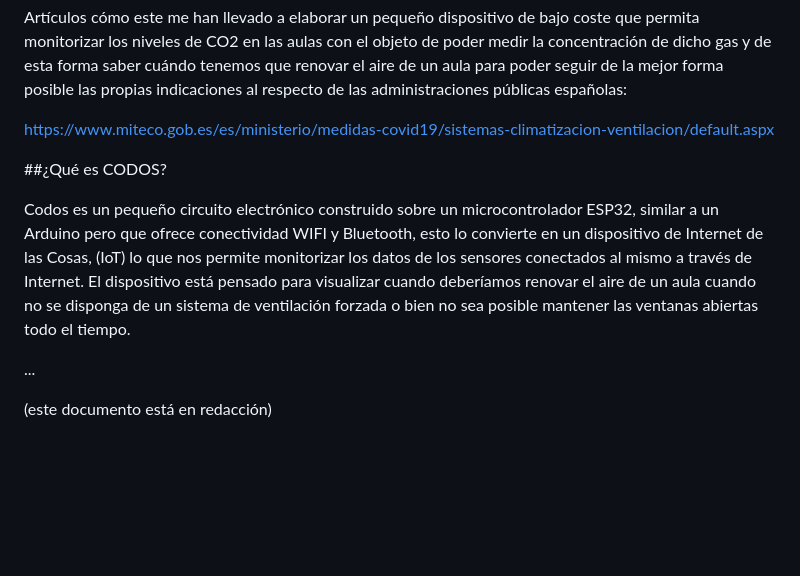
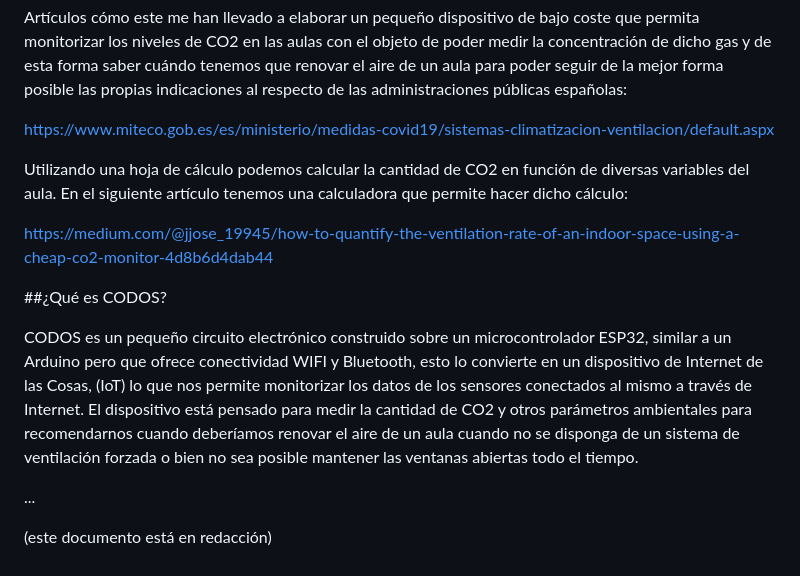
Before and after one commit to miguelangelcasanova/codos, a Markdown page: README.md, the part around the change. GitHub-like rendering; blank space fills up the shorter version.

```diff
--- a/README.md
+++ b/README.md
@@ -18,10 +18,14 @@ Artículos cómo este me han llevado a elaborar un pequeño dispositivo de bajo
 
 https://www.miteco.gob.es/es/ministerio/medidas-covid19/sistemas-climatizacion-ventilacion/default.aspx
 
+Utilizando una hoja de cálculo podemos calcular la cantidad de CO2 en función de diversas variables del aula. En el siguiente artículo tenemos una calculadora que permite hacer dicho cálculo:
+
+https://medium.com/@jjose_19945/how-to-quantify-the-ventilation-rate-of-an-indoor-space-using-a-cheap-co2-monitor-4d8b6d4dab44
+
 
 ##¿Qué es CODOS?
 
-Codos es un pequeño circuito electrónico construido sobre un microcontrolador ESP32, similar a un Arduino pero que ofrece conectividad WIFI y Bluetooth, esto lo convierte en un dispositivo de Internet de las Cosas, (IoT) lo que nos permite monitorizar los datos de los sensores conectados al mismo a través de Internet. El dispositivo está pensado para visualizar cuando deberíamos renovar el aire de un aula cuando no se disponga de un sistema de ventilación forzada o bien no sea posible mantener las ventanas abiertas todo el tiempo.
+CODOS es un pequeño circuito electrónico construido sobre un microcontrolador ESP32, similar a un Arduino pero que ofrece conectividad WIFI y Bluetooth, esto lo convierte en un dispositivo de Internet de las Cosas, (IoT) lo que nos permite monitorizar los datos de los sensores conectados al mismo a través de Internet. El dispositivo está pensado para medir la cantidad de CO2 y otros parámetros ambientales para recomendarnos cuando deberíamos renovar el aire de un aula cuando no se disponga de un sistema de ventilación forzada o bien no sea posible mantener las ventanas abiertas todo el tiempo.
 
 ...
 
```
Also changed, not shown: img/ESP32-DOIT-DEVKIT-V1-Board-Pinout-36-GPIOs-Copy.png (added), img/school_1810350a1-1.jpg (added).
